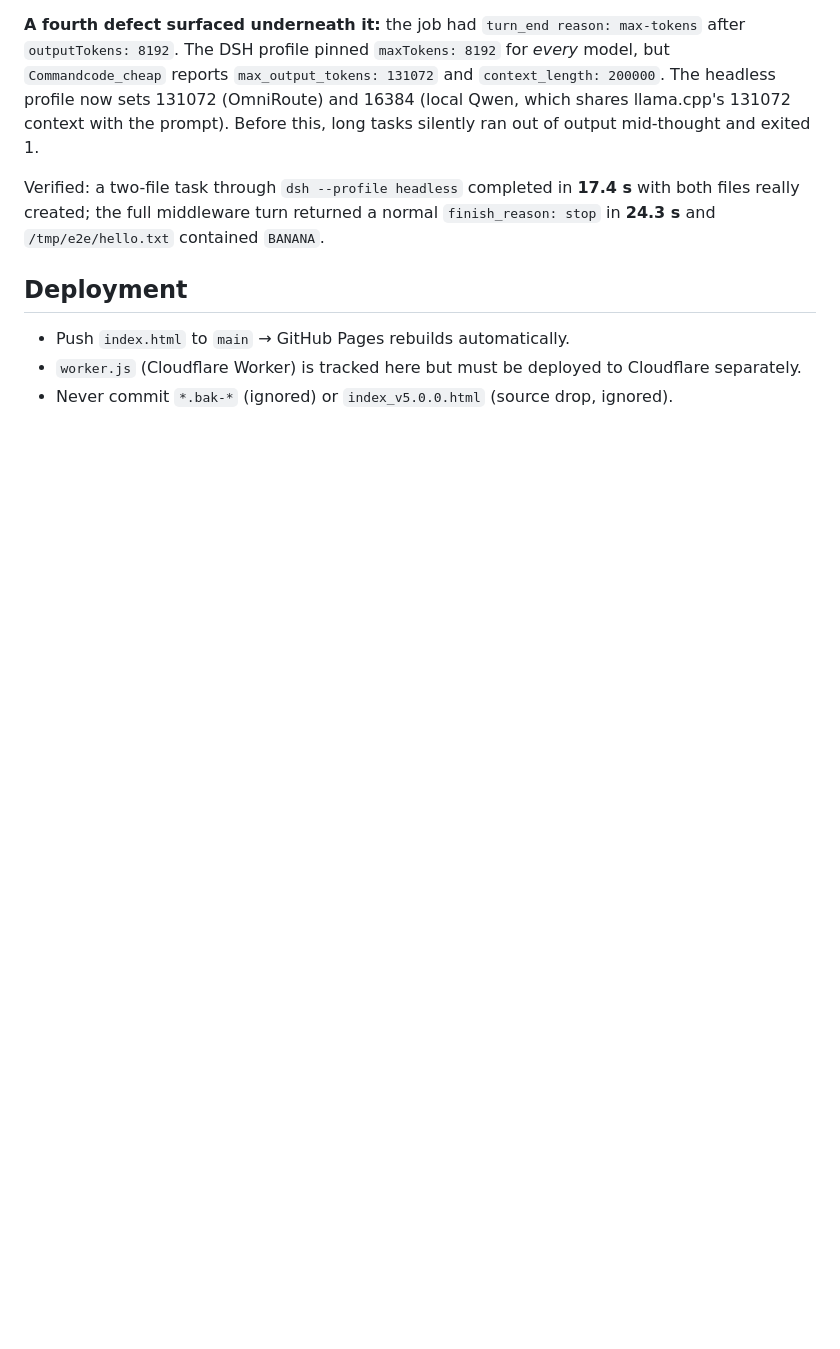
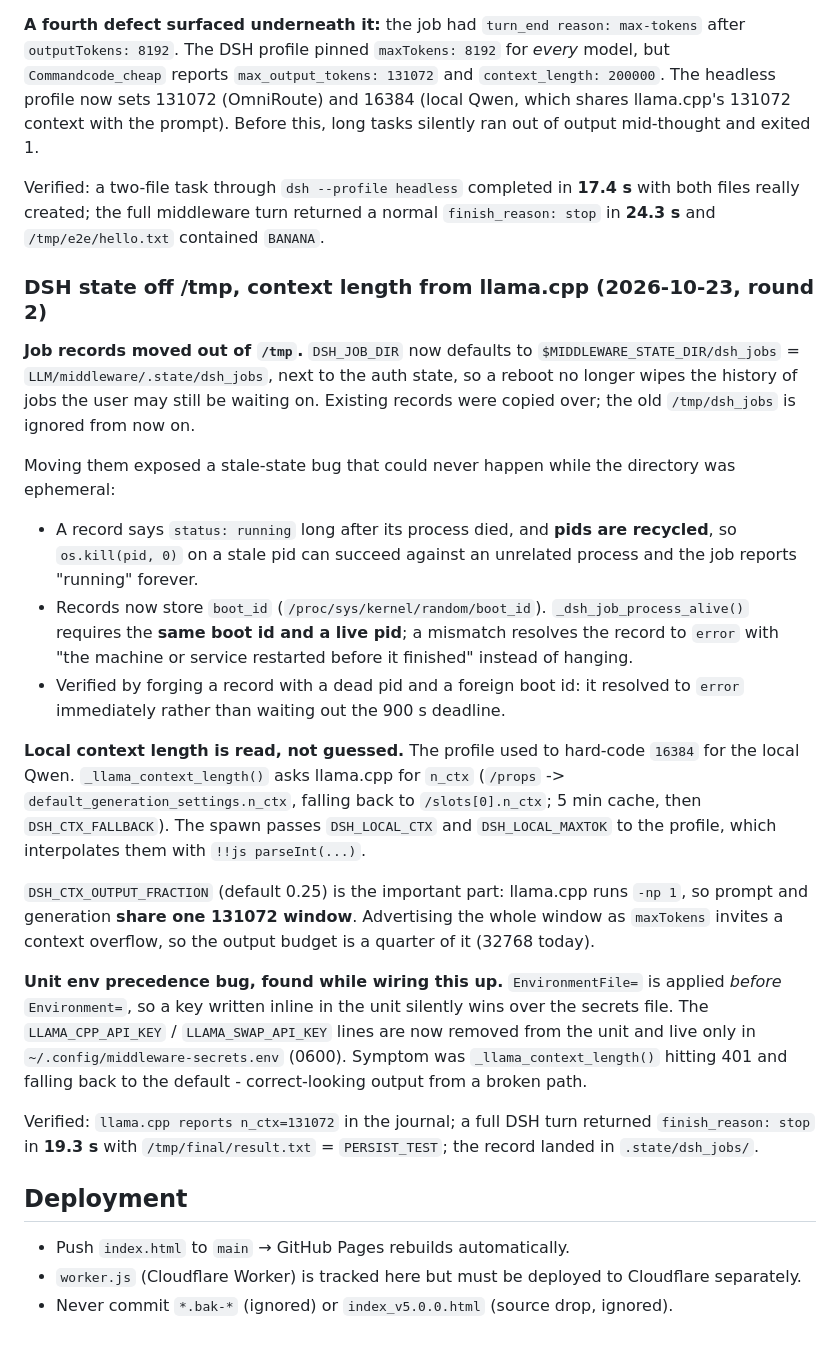
Before and after one commit to friendsalot66-cpu/terrywong0606.github.io, a Markdown page: code/HANDBOOK.md, the part around the change. Drawn GitHub-style; blank space fills up the shorter version.

Commit message:
docs: DSH state persistence, llama.cpp-sourced context, env precedence

```diff
--- a/code/HANDBOOK.md
+++ b/code/HANDBOOK.md
@@ -463,6 +463,44 @@ Verified: a two-file task through `dsh --profile headless` completed in **17.4 s
 really created; the full middleware turn returned a normal `finish_reason: stop` in **24.3 s** and
 `/tmp/e2e/hello.txt` contained `BANANA`.
 
+### DSH state off /tmp, context length from llama.cpp (2026-10-23, round 2)
+
+**Job records moved out of `/tmp`.** `DSH_JOB_DIR` now defaults to
+`$MIDDLEWARE_STATE_DIR/dsh_jobs` = `LLM/middleware/.state/dsh_jobs`, next to the auth state, so a
+reboot no longer wipes the history of jobs the user may still be waiting on. Existing records were
+copied over; the old `/tmp/dsh_jobs` is ignored from now on.
+
+Moving them exposed a stale-state bug that could never happen while the directory was ephemeral:
+
+* A record says `status: running` long after its process died, and **pids are recycled**, so
+  `os.kill(pid, 0)` on a stale pid can succeed against an unrelated process and the job reports
+  "running" forever.
+* Records now store `boot_id` (`/proc/sys/kernel/random/boot_id`). `_dsh_job_process_alive()`
+  requires the **same boot id and a live pid**; a mismatch resolves the record to `error` with
+  "the machine or service restarted before it finished" instead of hanging.
+* Verified by forging a record with a dead pid and a foreign boot id: it resolved to `error`
+  immediately rather than waiting out the 900 s deadline.
+
+**Local context length is read, not guessed.** The profile used to hard-code `16384` for the local
+Qwen. `_llama_context_length()` asks llama.cpp for `n_ctx` (`/props` ->
+`default_generation_settings.n_ctx`, falling back to `/slots[0].n_ctx`; 5 min cache, then
+`DSH_CTX_FALLBACK`). The spawn passes `DSH_LOCAL_CTX` and `DSH_LOCAL_MAXTOK` to the profile, which
+interpolates them with `!!js parseInt(...)`.
+
+`DSH_CTX_OUTPUT_FRACTION` (default 0.25) is the important part: llama.cpp runs `-np 1`, so prompt
+and generation **share one 131072 window**. Advertising the whole window as `maxTokens` invites a
+context overflow, so the output budget is a quarter of it (32768 today).
+
+**Unit env precedence bug, found while wiring this up.** `EnvironmentFile=` is applied *before*
+`Environment=`, so a key written inline in the unit silently wins over the secrets file. The
+`LLAMA_CPP_API_KEY` / `LLAMA_SWAP_API_KEY` lines are now removed from the unit and live only in
+`~/.config/middleware-secrets.env` (0600). Symptom was `_llama_context_length()` hitting 401 and
+falling back to the default - correct-looking output from a broken path.
+
+Verified: `llama.cpp reports n_ctx=131072` in the journal; a full DSH turn returned
+`finish_reason: stop` in **19.3 s** with `/tmp/final/result.txt` = `PERSIST_TEST`; the record landed
+in `.state/dsh_jobs/`.
+
 ## Deployment
 
 - Push `index.html` to `main` → GitHub Pages rebuilds automatically.
```
